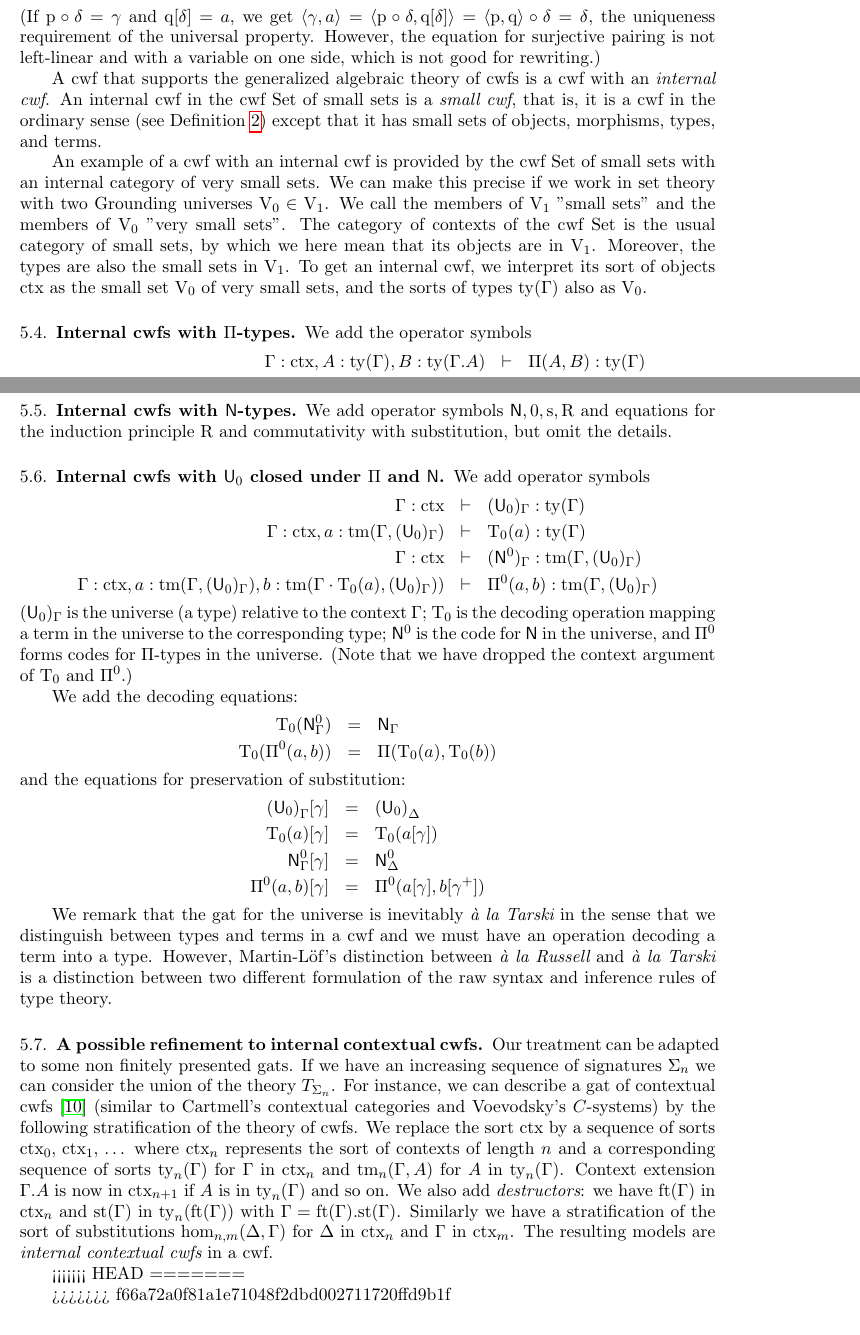
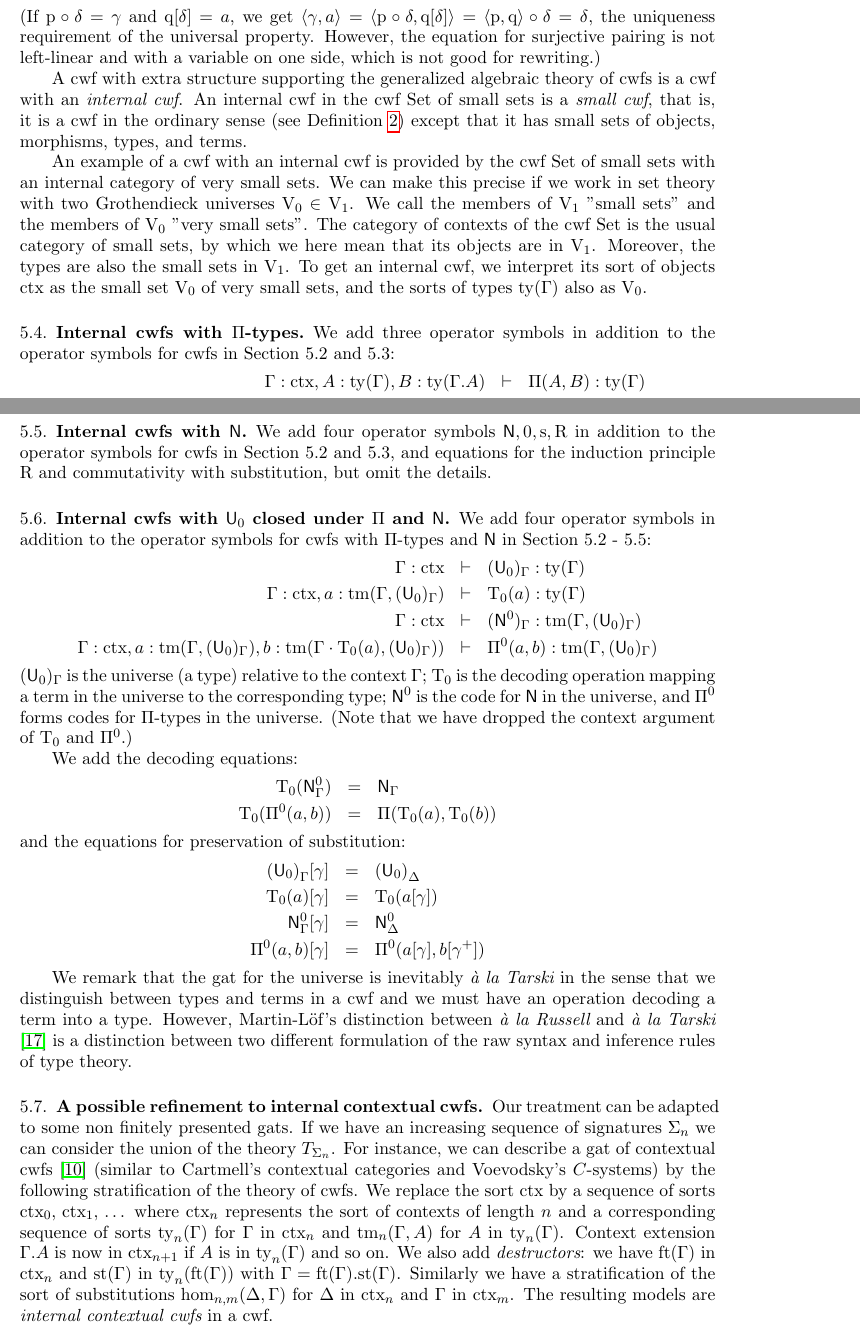
Before and after one commit to dybjer/universe-polymorphism, a LaTeX document (HofmannGatCwf.tex): two parts of pages 11 and 12 of 14, joined at a grey line, cut so that both start at the same text. Compiled offline with pdfLaTeX.

Commit message:
final changes

```diff
--- a/HofmannGatCwf.tex
+++ b/HofmannGatCwf.tex
@@ -719,17 +717,17 @@ $\tuple{\gamma,a}=\tuple{\p\circ\delta, \q[\delta]} = \tuple{\p,\q}\circ\delta =
 However, the equation for surjective pairing is not left-linear and with
 a variable on one side, which is not good for rewriting.)
 
-A cwf that supports the generalized algebraic theory of cwfs is a cwf with an
+A cwf with extra structure supporting the generalized algebraic theory of cwfs is a cwf with an
 \emph{internal cwf}. An internal cwf in the cwf $\Set$ of small sets is a {\em small cwf},
 that is, it is a cwf in the ordinary sense (see Definition~\ref{def:Cwfobj})
 except that it has small sets of objects, morphisms, types, and terms.
 
-An example of a cwf with an internal cwf is provided by the cwf $\Set$ of small sets with an internal category of very small sets. We can make this precise if we work in set theory with two Grounding universes $\V_0 \in \V_1$. We call the members of $\V_1$ "small sets" and the members of $\V_0$ "very small sets". The category of contexts of the cwf $\Set$ is the usual category of small sets, by which we here mean that its objects are in $\V_1$. Moreover, the types are also the small sets in $\V_1$. To get an internal cwf, we interpret its sort of objects $\ctx$ as the small set $\V_0$ of very small sets, and the sorts of types $\ty(\Gamma)$ also as $\V_0$.
+An example of a cwf with an internal cwf is provided by the cwf $\Set$ of small sets with an internal category of very small sets. We can make this precise if we work in set theory with two Grothendieck universes $\V_0 \in \V_1$. We call the members of $\V_1$ "small sets" and the members of $\V_0$ "very small sets". The category of contexts of the cwf $\Set$ is the usual category of small sets, by which we here mean that its objects are in $\V_1$. Moreover, the types are also the small sets in $\V_1$. To get an internal cwf, we interpret its sort of objects $\ctx$ as the small set $\V_0$ of very small sets, and the sorts of types $\ty(\Gamma)$ also as $\V_0$.
 
 %Further examples of internal cwfs inside $\Set$ are provided by cwfs supporting signatures of generalized algebraic theories, as constructed in the previous section.
 
 \subsection{Internal cwfs with $\Pi$-types}
-We add the operator symbols
+We add three operator symbols in addition to the operator symbols for cwfs in Section 5.2 and 5.3:
 \begin{eqnarray*}
 \Gamma : \ctx, A : \ty(\Gamma), B : \ty(\Gamma.A)&\vdash& \Pi(A,B) : \ty(\Gamma)\\
 \Gamma : \ctx, A : \ty(\Gamma), B : \ty(\Gamma.A), b : \tm(\Gamma.A, B) &\vdash& \lambda(b) : \tm(\Gamma,\Pi(A,B))\\
@@ -749,11 +747,11 @@ and commutation with respect to substitution.
 \end{eqnarray*}
 where $\gamma^+ = \tuple{\gamma \circ \p, \q}$.
 
-\subsection{Internal cwfs with $\N$-types}
-We add operator symbols $\N, 0, \s, \Rec$ and equations for the induction principle $\Rec$ and commutativity with substitution, but omit the details.
+\subsection{Internal cwfs with $\N$}
+We add four operator symbols $\N, 0, \s, \Rec$  in addition to the operator symbols for cwfs in Section 5.2 and 5.3, and equations for the induction principle $\Rec$ and commutativity with substitution, but omit the details.
 
 \subsection{Internal cwfs with $\U_0$ closed under $\Pi$ and $\N$}
-We add operator symbols
+We add four operator symbols  in addition to the operator symbols for cwfs with $\Pi$-types and $\N$ in Section 5.2 - 5.5:
 \begin{eqnarray*}
 \Gamma : \ctx &\vdash& (\U_0)_\Gamma : \ty(\Gamma)\\
 \Gamma : \ctx, a : \tm(\Gamma,(\U_0)_\Gamma) &\vdash& {\Ta_0}(a) : \ty(\Gamma)\\
@@ -781,7 +779,7 @@ and the equations for preservation of substitution:
 \end{eqnarray*}
 %where $\gamma^+ = \tuple{\gamma \circ \p, \q}$.
 
-We remark that the gat for the universe is inevitably {\em \`a la Tarski} in the sense that we distinguish between types and terms in a cwf and we must have an operation decoding a term into a type. However, Martin-Löf's distinction between {\em \`a la Russell} and {\em \`a la Tarski} is a distinction between two different formulation of the raw syntax and inference rules of type theory.
+We remark that the gat for the universe is inevitably {\em \`a la Tarski} in the sense that we distinguish between types and terms in a cwf and we must have an operation decoding a term into a type. However, Martin-Löf's distinction between {\em \`a la Russell} and {\em \`a la Tarski} \cite{martinlof:padova} is a distinction between two different formulation of the raw syntax and inference rules of type theory.
 
 \subsection{A possible refinement to internal contextual cwfs}
 
@@ -803,13 +801,10 @@ Similarly we have a stratification of the sort of substitutions
 $\hom_{n,m}(\Delta,\Gamma)$ for $\Delta$ in $\ctx_n$ and $\Gamma$ in $\ctx_m$.
 The resulting models are {\em internal contextual cwfs} in a cwf.
 
-<<<<<<< HEAD
 %\subsection{Cwfs with universe tower structures}
-=======
-
 
 %\subsection{Cwfs with universe tower structures}
->>>>>>> f66a72a0f81a1e71048f2dbd002711720ffd9b1f
+
 %
 %The first formulation of intuitionistic type theory with an infinite sequence of universes is due to Martin-Löf
 %\cite{martinlof:predicative}. Rules for cumulativity (or lifting) were added in Martin-Löf \cite{martinlof:hannover}. Both formulations have an infinite sequence of universes indexed by external natural numbers, and as a consequence the theories have infinitely many rules.
```
Also changed, not shown: HofmannGatCwf.tex (26 more changed lines).
